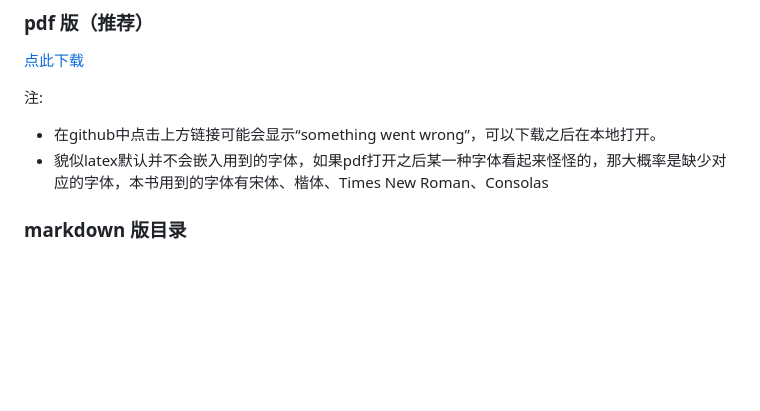
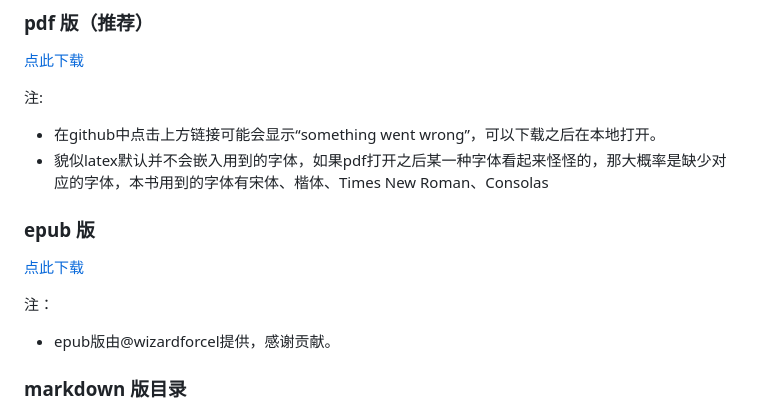
Before and after one commit to MeouSker77/Cpp17, a Markdown page: README.md, the part around the change. GitHub-like rendering; blank space fills up the shorter version.

```diff
--- a/README.md
+++ b/README.md
@@ -18,6 +18,12 @@
 注:
 - 在github中点击上方链接可能会显示“something went wrong”，可以下载之后在本地打开。
 - 貌似latex默认并不会嵌入用到的字体，如果pdf打开之后某一种字体看起来怪怪的，那大概率是缺少对应的字体，本书用到的字体有宋体、楷体、Times New Roman、Consolas
+
+### epub 版
+[点此下载](https://github.com/MeouSker77/Cpp17/releases/download/v1.0-epub/C++17.epub)
+
+注：
+- epub版由@wizardforcel提供，感谢贡献。
 
 ### markdown 版目录
 - 第一部分 基本语言特性
```
